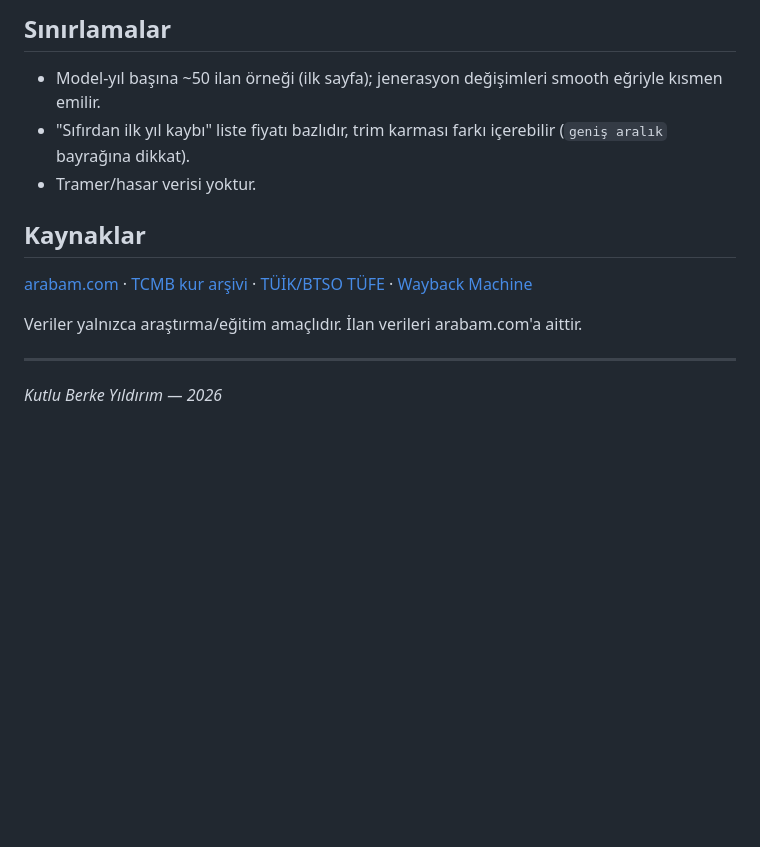
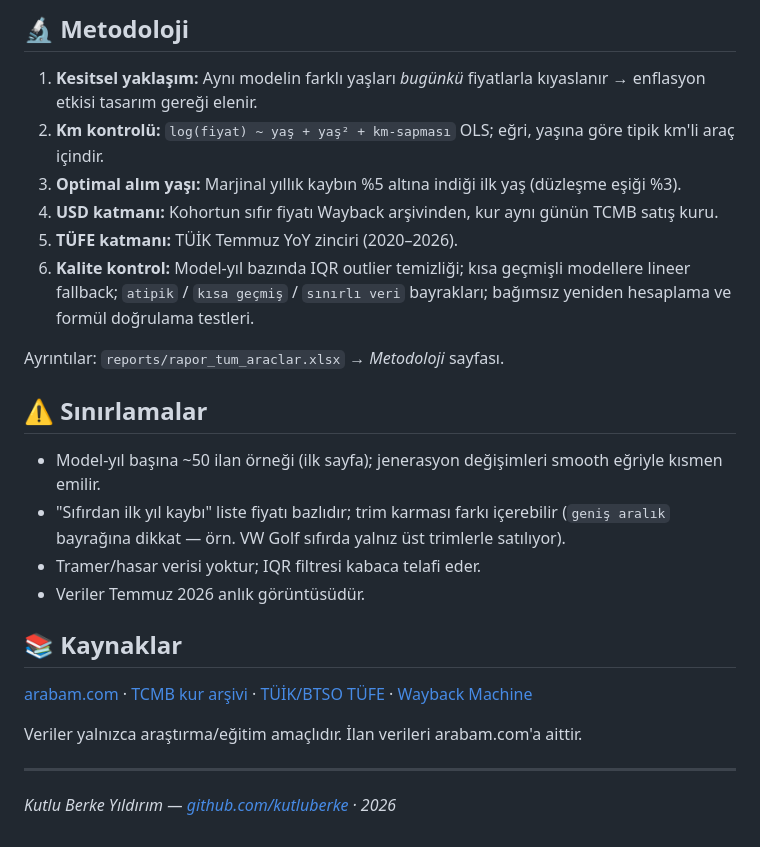
Before and after one commit to kutluberke/turkiye-arac-deger-kaybi, a Markdown page: README.md, the part around one of its changes. GitHub-like rendering; blank space fills up the shorter version.

```diff
--- a/README.md
+++ b/README.md
@@ -51,15 +63,28 @@ Not: `curl_cffi` şart (Cloudflare TLS parmak izi). `CUR_RATE` ve `TUFE_YOY` de
 
-## Sınırlamalar
+## 🔬 Metodoloji
+
+1. **Kesitsel yaklaşım:** Aynı modelin farklı yaşları *bugünkü* fiyatlarla kıyaslanır → enflasyon etkisi tasarım gereği elenir.
+2. **Km kontrolü:** `log(fiyat) ~ yaş + yaş² + km-sapması` OLS; eğri, yaşına göre tipik km'li araç içindir.
+3. **Optimal alım yaşı:** Marjinal yıllık kaybın %5 altına indiği ilk yaş (düzleşme eşiği %3).
+4. **USD katmanı:** Kohortun sıfır fiyatı Wayback arşivinden, kur aynı günün TCMB satış kuru.
+5. **TÜFE katmanı:** TÜİK Temmuz YoY zinciri (2020–2026).
+6. **Kalite kontrol:** Model-yıl bazında IQR outlier temizliği; kısa geçmişli modellere lineer fallback; `atipik` / `kısa geçmiş` / `sınırlı veri` bayrakları; bağımsız yeniden hesaplama ve formül doğrulama testleri.
+
+Ayrıntılar: `reports/rapor_tum_araclar.xlsx` → *Metodoloji* sayfası.
+
+## ⚠️ Sınırlamalar
 
 - Model-yıl başına ~50 ilan örneği (ilk sayfa); jenerasyon değişimleri smooth eğriyle kısmen emilir.
-- "Sıfırdan ilk yıl kaybı" liste fiyatı bazlıdır, trim karması farkı içerebilir (`geniş aralık` bayrağına dikkat).
-- Tramer/hasar verisi yoktur.
+- "Sıfırdan ilk yıl kaybı" liste fiyatı bazlıdır; trim karması farkı içerebilir (`geniş aralık` bayrağına dikkat — örn. VW Golf sıfırda yalnız üst trimlerle satılıyor).
+- Tramer/hasar verisi yoktur; IQR filtresi kabaca telafi eder.
+- Veriler Temmuz 2026 anlık görüntüsüdür.
 
-## Kaynaklar
+## 📚 Kaynaklar
 
 [arabam.com](https://www.arabam.com) · [TCMB kur arşivi](https://www.tcmb.gov.tr/kurlar/) · [TÜİK/BTSO TÜFE](https://www.btso.org.tr/en/bilgi-bankasi/istatistikler-ve-raporlar/ufe-tufe-oranlari) · [Wayback Machine](https://web.archive.org)
 
 Veriler yalnızca araştırma/eğitim amaçlıdır. İlan verileri arabam.com'a aittir.
 
 ---
-*Kutlu Berke Yıldırım — 2026*
+
+*Kutlu Berke Yıldırım — [github.com/kutluberke](https://github.com/kutluberke) · 2026*
```
Also changed, not shown: other parts of README.md (+42 -30 lines).
